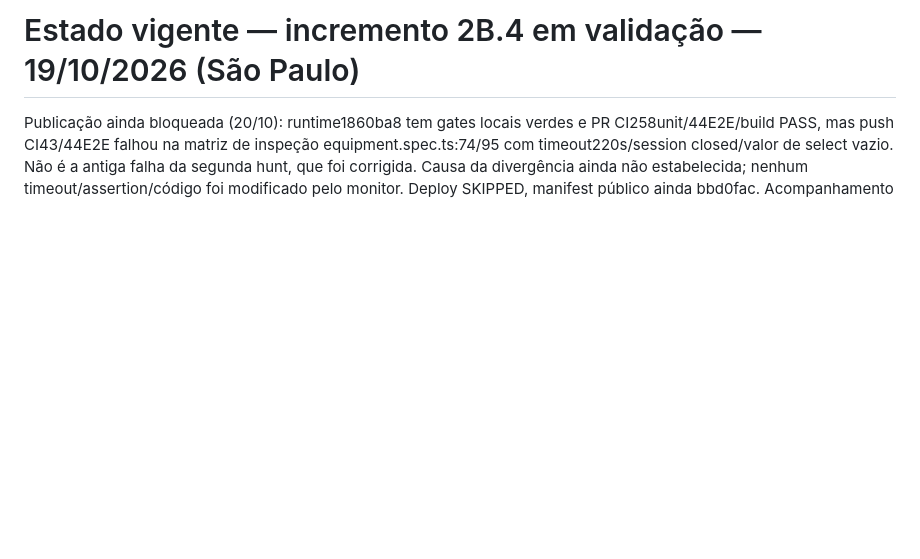
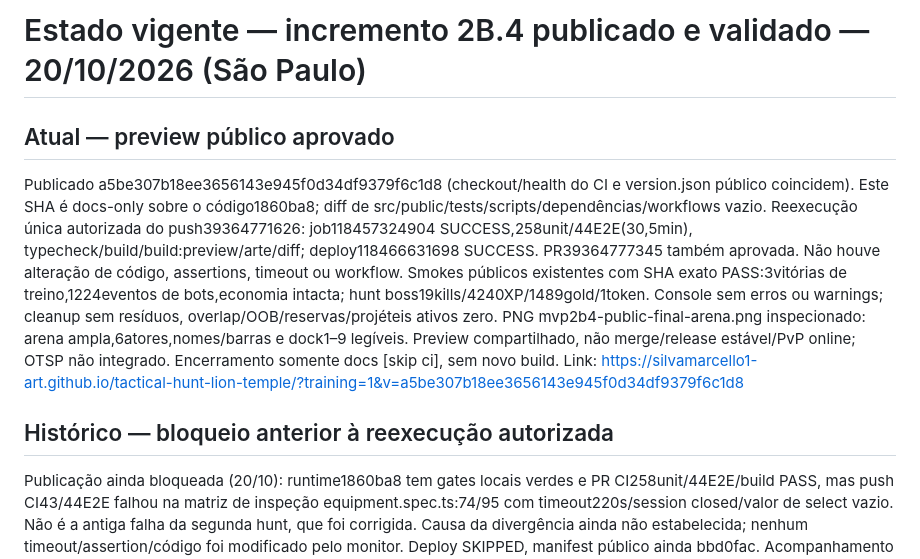
Before and after one commit to silvamarcello1-art/tactical-hunt-lion-temple, a Markdown page: docs/CURRENT_STATE.md, the part around the change. Rendered like a GitHub page; blank space fills up the shorter version.

```diff
--- a/docs/CURRENT_STATE.md
+++ b/docs/CURRENT_STATE.md
@@ -1,4 +1,22 @@
-# Estado vigente — incremento 2B.4 em validação — 19/10/2026 (São Paulo)
+# Estado vigente — incremento 2B.4 publicado e validado — 20/10/2026 (São Paulo)
+
+## Atual — preview público aprovado
+
+Publicado a5be307b18ee3656143e945f0d34df9379f6c1d8 (checkout/health do CI e
+version.json público coincidem). Este SHA é docs-only sobre o código1860ba8;
+diff de src/public/tests/scripts/dependências/workflows vazio. Reexecução única
+autorizada do push39364771626: job118457324904 SUCCESS,258unit/44E2E(30,5min),
+typecheck/build/build:preview/arte/diff; deploy118466631698 SUCCESS. PR39364777345
+também aprovada. Não houve alteração de código, assertions, timeout ou workflow.
+Smokes públicos existentes com SHA exato PASS:3vitórias de treino,1224eventos de
+bots,economia intacta; hunt boss19kills/4240XP/1489gold/1token. Console sem erros
+ou warnings; cleanup sem resíduos, overlap/OOB/reservas/projéteis ativos zero.
+PNG mvp2b4-public-final-arena.png inspecionado: arena ampla,6atores,nomes/barras
+e dock1–9 legíveis. Preview compartilhado, não merge/release estável/PvP online;
+OTSP não integrado. Encerramento somente docs [skip ci], sem novo build.
+Link: https://silvamarcello1-art.github.io/tactical-hunt-lion-temple/?training=1&v=a5be307b18ee3656143e945f0d34df9379f6c1d8
+
+## Histórico — bloqueio anterior à reexecução autorizada
 
 Publicação ainda bloqueada (20/10): runtime1860ba8 tem gates locais verdes e
 PR CI258unit/44E2E/build PASS, mas push CI43/44E2E falhou na matriz de inspeção
```
Also changed, not shown: docs/NEXT_TASK.md (+17 -1 lines), docs/SESSION_CHECKPOINT.md (+33 -1 lines).
